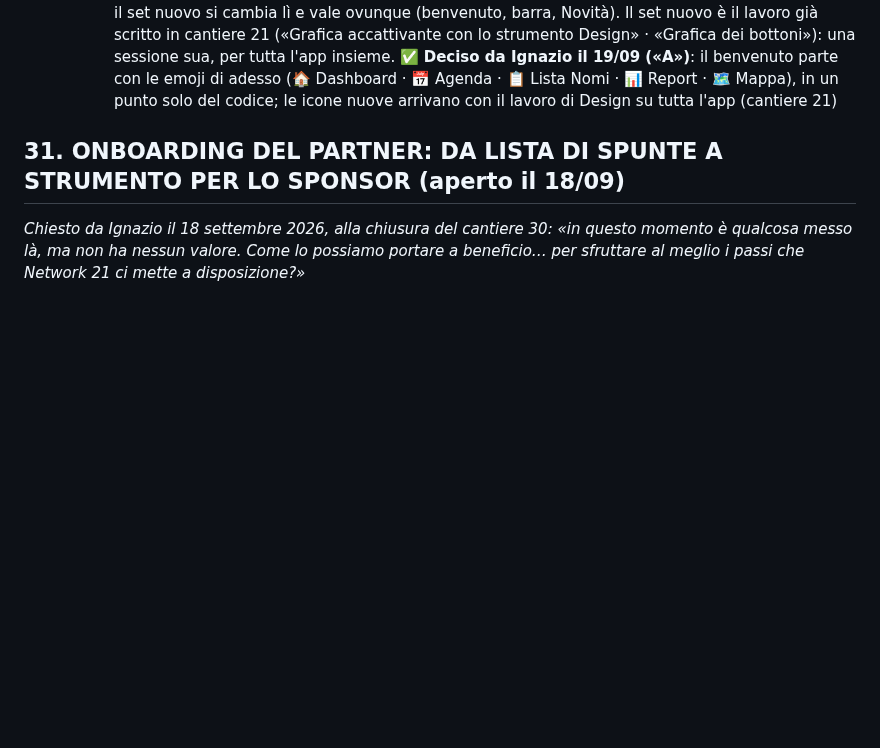
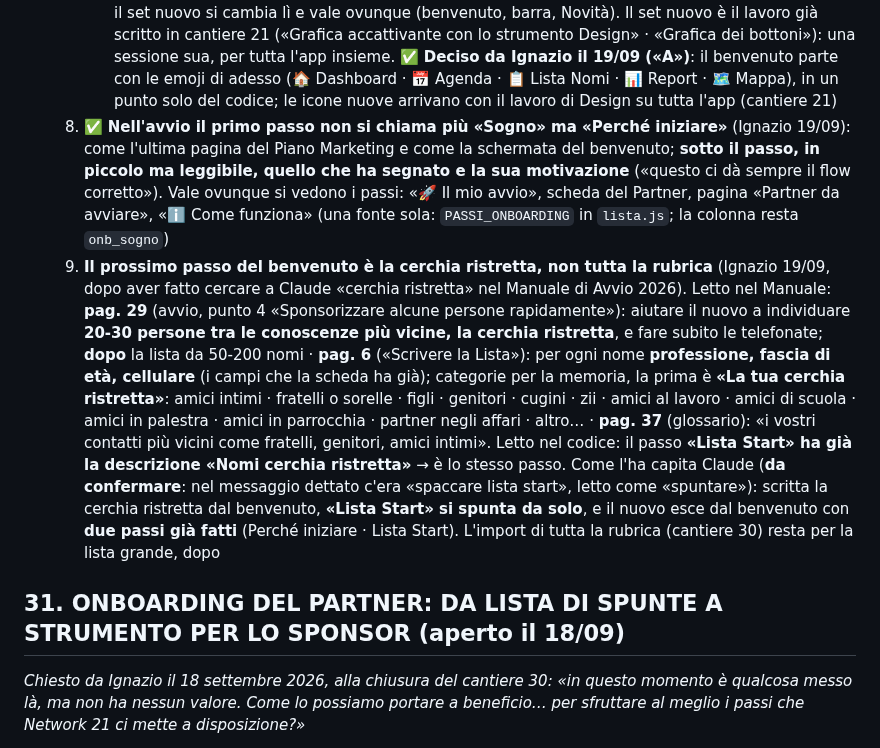
Before and after one commit to IgnazioF321621/mb21, a Markdown page: CANTIERI.md, the part around the change. GitHub-like rendering; blank space fills up the shorter version.

Commit message:
Cantiere 32 lavoro 0: «Perché iniziare» al posto di «Sogno»; la cerchia ristretta del Manuale come prossimo passo (da confermare)
Co-Authored-By: Claude Fable 5.1 <noreply@anthropic.com>

```diff
--- a/CANTIERI.md
+++ b/CANTIERI.md
@@ -34,6 +34,8 @@ Indice: [Cantieri aperti](#cantieri-aperti) · [Cantieri chiusi](#cantieri-chius
   6. ✅ **Il titolo della schermata dei sogni** (Ignazio 19/09): non «quali sono i tuoi sogni, obiettivi o incubi» ma **«Perché vuoi iniziare?»**, «così ci ricolleghiamo al Piano Marketing» (la pagina si chiama «Perché iniziare»), «e poi compare questa» lista. Sotto il titolo solo l'istruzione minima che serve per la scelta multipla («Tocca quello che vuoi realizzare, anche più di uno»); la frase del Piano «più scelte e più libertà personale» non si mette, salvo diversa richiesta
   7. ✅ **Le pagine in basso, in una riga l'una** (testi approvati da Ignazio il 19/09): **Dashboard** · cosa fare oggi: chi chiamare e i tuoi numeri — **Agenda** · i tuoi appuntamenti e le telefonate fissate — **Lista Nomi** · tutte le tue persone, ognuna con la sua scheda — **Report** · quello che hai fatto, giorno per giorno — **Mappa** · la tua squadra. In fondo: «Non devi impararle adesso: si parte dalla Dashboard, il resto viene da sé.»
      - **Icone** (Ignazio 19/09: le emoji «sono scadute, vecchie, stra utilizzate da tutti»; farle fare a Design o riprendere quelle di Glide?). Letto il 19/09: nel repo ci sono solo le icone dell'app (`icone/`), nessuna icona di Glide; il brief descrive lo stile di quelle di Glide (PNG 400×400, simbolo bianco su fondo pieno con l'etichetta dentro: quadrati grandi da griglia, non adatti a una riga di testo né alla barra in basso, che oggi è **solo testo**). Consiglio di Claude: **non fermare il benvenuto per le icone**; nasce con un solo punto nel codice che dà l'icona di ogni pagina, così il giorno in cui arriva il set nuovo si cambia lì e vale ovunque (benvenuto, barra, Novità). Il set nuovo è il lavoro già scritto in cantiere 21 («Grafica accattivante con lo strumento Design» · «Grafica dei bottoni»): una sessione sua, per tutta l'app insieme. ✅ **Deciso da Ignazio il 19/09 («A»)**: il benvenuto parte con le emoji di adesso (🏠 Dashboard · 📅 Agenda · 📋 Lista Nomi · 📊 Report · 🗺️ Mappa), in un punto solo del codice; le icone nuove arrivano con il lavoro di Design su tutta l'app (cantiere 21)
+  8. ✅ **Nell'avvio il primo passo non si chiama più «Sogno» ma «Perché iniziare»** (Ignazio 19/09): come l'ultima pagina del Piano Marketing e come la schermata del benvenuto; **sotto il passo, in piccolo ma leggibile, quello che ha segnato e la sua motivazione** («questo ci dà sempre il flow corretto»). Vale ovunque si vedono i passi: «🚀 Il mio avvio», scheda del Partner, pagina «Partner da avviare», «ℹ️ Come funziona» (una fonte sola: `PASSI_ONBOARDING` in `lista.js`; la colonna resta `onb_sogno`)
+  9. **Il prossimo passo del benvenuto è la cerchia ristretta, non tutta la rubrica** (Ignazio 19/09, dopo aver fatto cercare a Claude «cerchia ristretta» nel Manuale di Avvio 2026). Letto nel Manuale: **pag. 29** (avvio, punto 4 «Sponsorizzare alcune persone rapidamente»): aiutare il nuovo a individuare **20-30 persone tra le conoscenze più vicine, la cerchia ristretta**, e fare subito le telefonate; **dopo** la lista da 50-200 nomi · **pag. 6** («Scrivere la Lista»): per ogni nome **professione, fascia di età, cellulare** (i campi che la scheda ha già); categorie per la memoria, la prima è **«La tua cerchia ristretta»**: amici intimi · fratelli o sorelle · figli · genitori · cugini · zii · amici al lavoro · amici di scuola · amici in palestra · amici in parrocchia · partner negli affari · altro… · **pag. 37** (glossario): «i vostri contatti più vicini come fratelli, genitori, amici intimi». Letto nel codice: il passo **«Lista Start» ha già la descrizione «Nomi cerchia ristretta»** → è lo stesso passo. Come l'ha capita Claude (**da confermare**: nel messaggio dettato c'era «spaccare lista start», letto come «spuntare»): scritta la cerchia ristretta dal benvenuto, **«Lista Start» si spunta da solo**, e il nuovo esce dal benvenuto con **due passi già fatti** (Perché iniziare · Lista Start). L'import di tutta la rubrica (cantiere 30) resta per la lista grande, dopo
 
 ## 31. ONBOARDING DEL PARTNER: DA LISTA DI SPUNTE A STRUMENTO PER LO SPONSOR (aperto il 18/09)
 *Chiesto da Ignazio il 18 settembre 2026, alla chiusura del cantiere 30: «in questo momento è qualcosa messo là, ma non ha nessun valore. Come lo possiamo portare a beneficio… per sfruttare al meglio i passi che Network 21 ci mette a disposizione?»*
```
